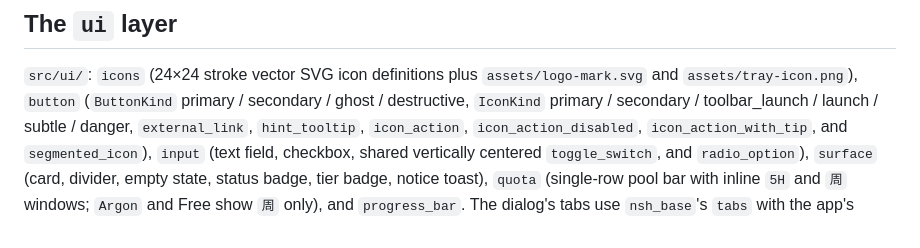
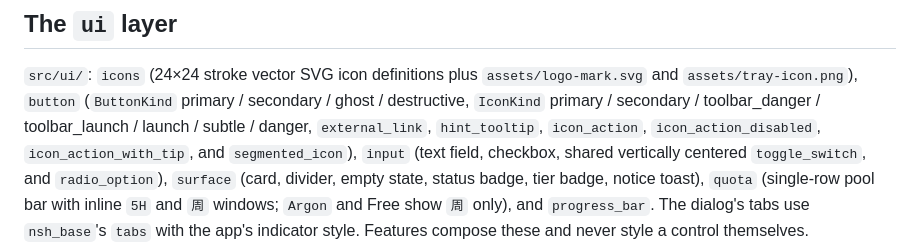
Before and after one commit to Summe-rsnow/Wonton, a Markdown page: DESIGN.md, the part around one of its changes. Rendered like a GitHub page.

```diff
--- a/DESIGN.md
+++ b/DESIGN.md
@@ -70,7 +70,7 @@ Reduced motion: every motion below lands instantly (`reduce_motion()` is honored
 ## The `ui` layer
 
 `src/ui/`: `icons` (24×24 stroke vector SVG icon definitions plus `assets/logo-mark.svg` and `assets/tray-icon.png`), `button` (`ButtonKind`
-primary / secondary / ghost / destructive, `IconKind` primary / secondary / toolbar_launch / launch /
+primary / secondary / ghost / destructive, `IconKind` primary / secondary / toolbar_danger / toolbar_launch / launch /
 subtle / danger, `external_link`, `hint_tooltip`, `icon_action`, `icon_action_disabled`,
 `icon_action_with_tip`, and `segmented_icon`),
 `input` (text field, checkbox, shared vertically centered `toggle_switch`, and `radio_option`), `surface` (card, divider,
```
Also changed, not shown: other parts of DESIGN.md (+1 -1 lines), README.md (+21 -11 lines), docs/screenshots/about-dialog.png, docs/screenshots/main-dark.png, docs/screenshots/main-light.png, 11 other files.
